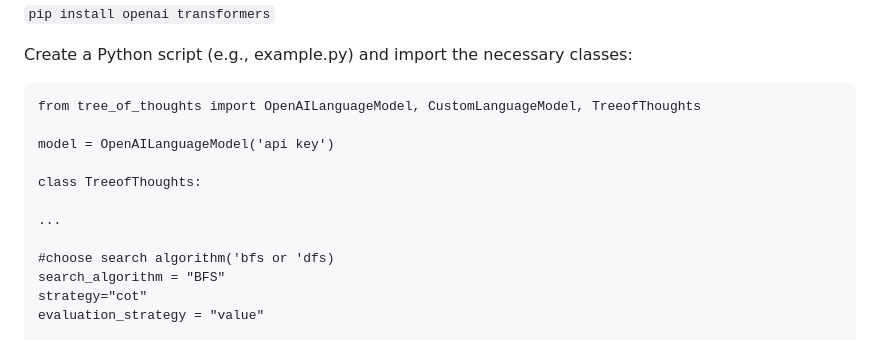
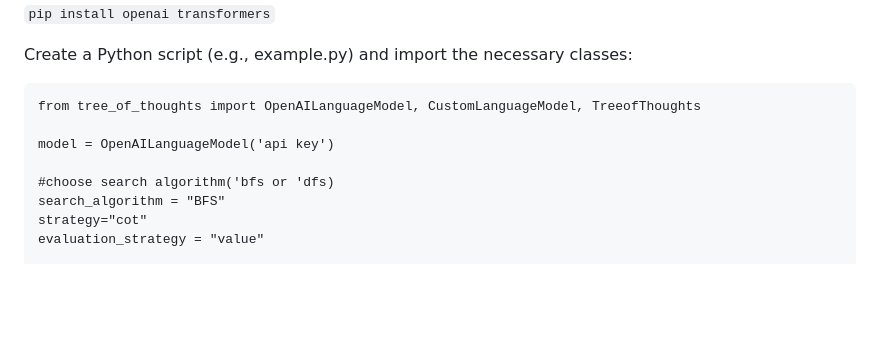
Before and after one commit to kyegomez/tree-of-thoughts, a Markdown page: README.md, the part around the change. GitHub-like rendering; blank space fills up the shorter version.

Commit message:
model example

```diff
--- a/README.md
+++ b/README.md
@@ -17,10 +17,6 @@ Create a Python script (e.g., example.py) and import the necessary classes:
 from tree_of_thoughts import OpenAILanguageModel, CustomLanguageModel, TreeofThoughts
 
 model = OpenAILanguageModel('api key')
-
-class TreeofThoughts:
-
-...
 
 #choose search algorithm('bfs or 'dfs)
 search_algorithm = "BFS"
```
